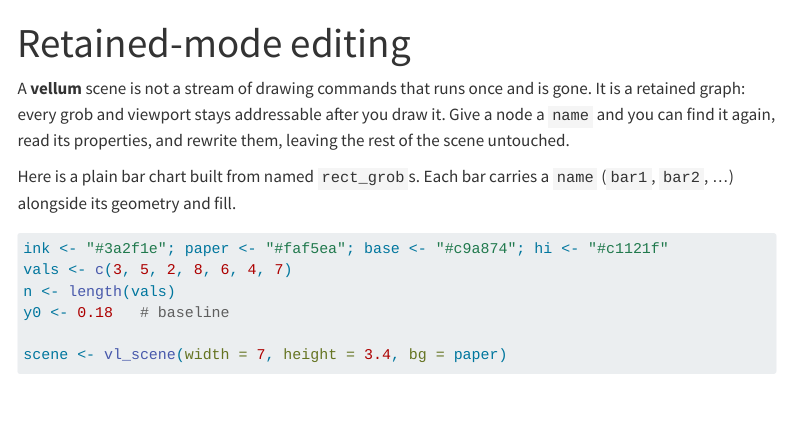
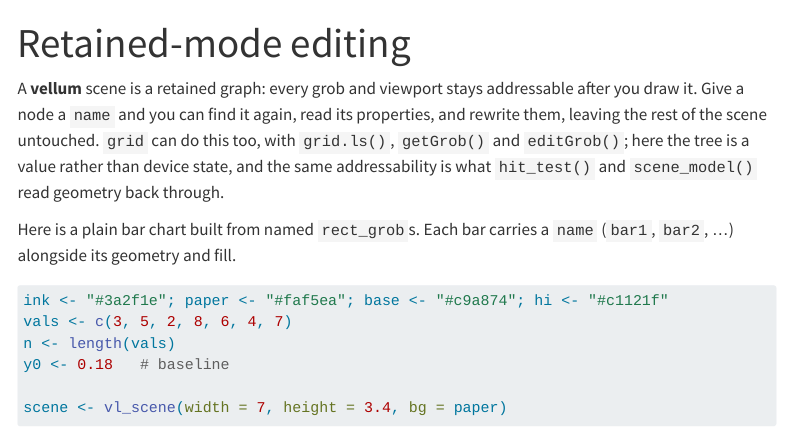
Before and after one commit to r-vellum/vellumgallery, a Quarto document (gallery/retained-editing.qmd): the page in a window 1100 px wide, from its top. Rendered offline with R 4.5, knitr and Pandoc in place of Quarto, with nearby package versions; some code elsewhere in the file could not run offline; menus at the side of the page are left out.

Commit message:
docs: no immediate-mode strawman in the gallery
A retained scene is not what sets vellum apart from grid, which retains its
own; per-element keys plus resolved bounding boxes are. Credit grid.ls() /
getGrob() / editGrob() where the retained-editing page implies they do not
exist.

Co-Authored-By: Claude Opus 5 <noreply@anthropic.com>

````diff
--- a/gallery/retained-editing.qmd
+++ b/gallery/retained-editing.qmd
@@ -11,10 +11,12 @@ suppressMessages(library(vellum))
 dir.create("figs", showWarnings = FALSE)
 ```
 
-A **vellum** scene is not a stream of drawing commands that runs once and is
-gone. It is a retained graph: every grob and viewport stays addressable after
-you draw it. Give a node a `name` and you can find it again, read its
-properties, and rewrite them, leaving the rest of the scene untouched.
+A **vellum** scene is a retained graph: every grob and viewport stays addressable
+after you draw it. Give a node a `name` and you can find it again, read its
+properties, and rewrite them, leaving the rest of the scene untouched. `grid` can
+do this too, with `grid.ls()`, `getGrob()` and `editGrob()`; here the tree is a
+value rather than device state, and the same addressability is what `hit_test()`
+and `scene_model()` read geometry back through.
 
 Here is a plain bar chart built from named `rect_grob`s. Each bar carries a
 `name` (`bar1`, `bar2`, ...) alongside its geometry and fill.
````
Also changed, not shown: about.qmd (+2 -2 lines).
